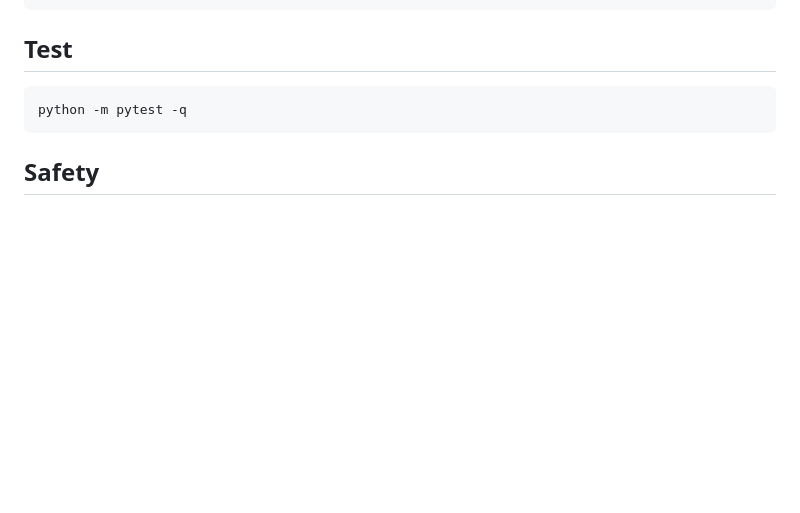
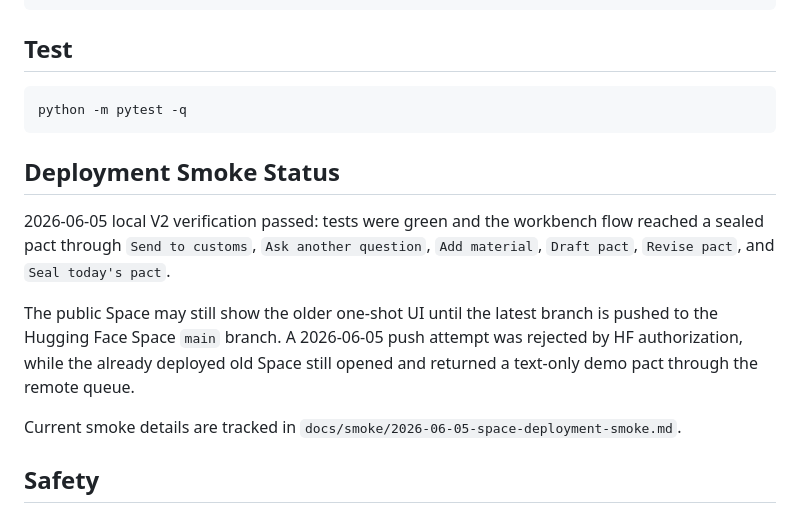
Before and after one commit to adjcjh777/dream-customs-build-small, a Markdown page: README.md, the part around the change. GitHub-like rendering; blank space fills up the shorter version.

Commit message:
chore: verify dream customs space deployment

````diff
--- a/README.md
+++ b/README.md
@@ -110,6 +110,14 @@ PY
 python -m pytest -q
 ```
 
+## Deployment Smoke Status
+
+2026-06-05 local V2 verification passed: tests were green and the workbench flow reached a sealed pact through `Send to customs`, `Ask another question`, `Add material`, `Draft pact`, `Revise pact`, and `Seal today's pact`.
+
+The public Space may still show the older one-shot UI until the latest branch is pushed to the Hugging Face Space `main` branch. A 2026-06-05 push attempt was rejected by HF authorization, while the already deployed old Space still opened and returned a text-only demo pact through the remote queue.
+
+Current smoke details are tracked in `docs/smoke/2026-06-05-space-deployment-smoke.md`.
+
 ## Safety
 
 This is not a therapy or diagnosis product. It gives playful reflection, small actions, and escalation copy for severe distress.
````
Also changed, not shown: docs/smoke/2026-06-05-space-deployment-smoke.md (added, +94 -0 lines), 1 other file.
